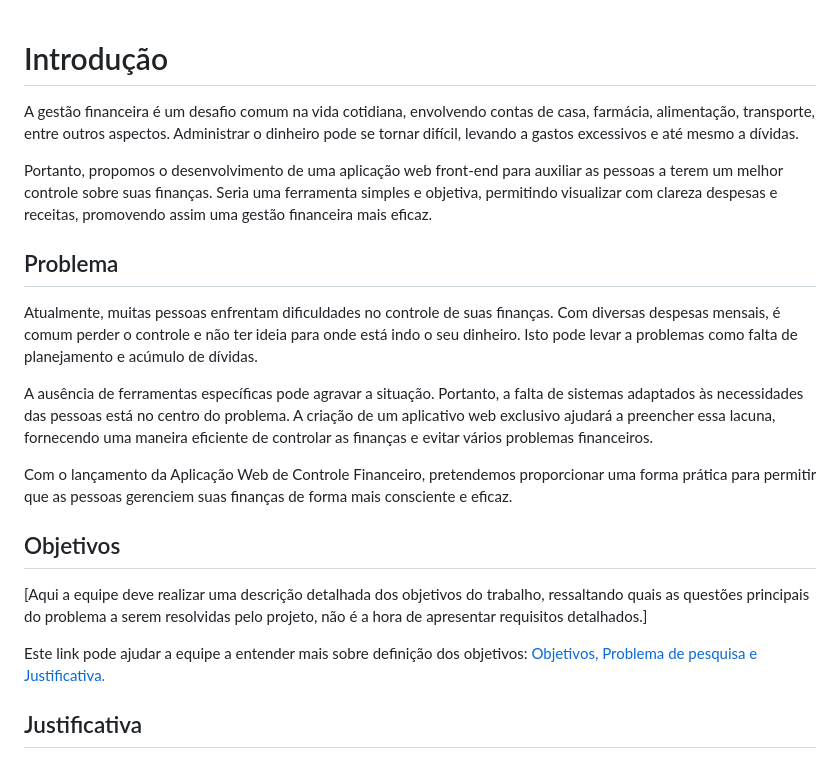
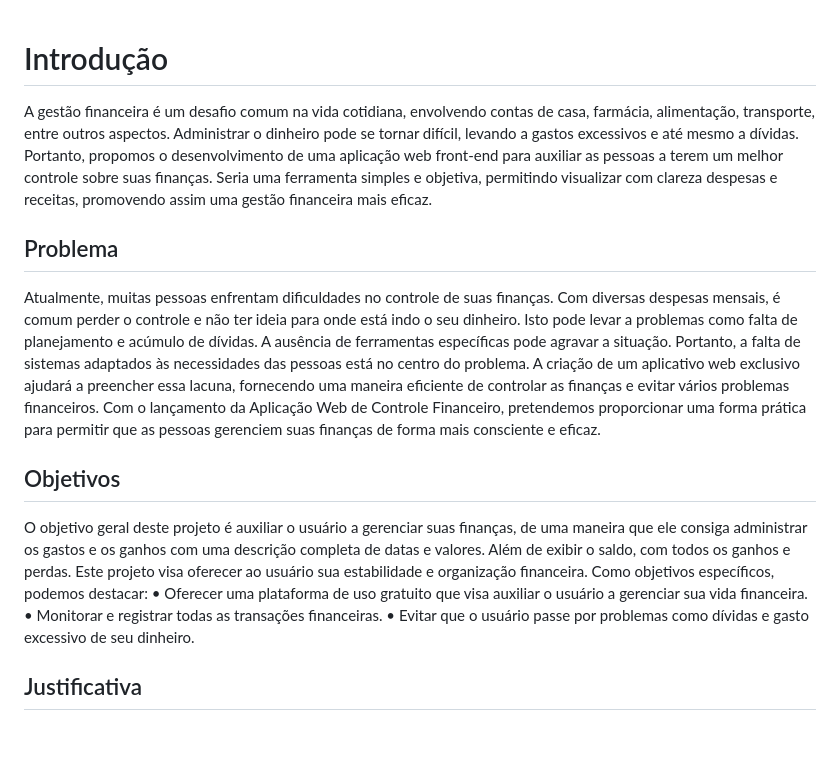
Before and after one commit to ICEI-PUC-Minas-PMV-ADS/pmv-ads-2024-1-e1-proj-web-t10-pmv-ads-2024-1-e1-proj-financeiro, a Markdown page: documentos/01-Documentação de Contexto.md, the part around the change. GitHub-like rendering; blank space fills up the shorter version.

Commit message:
Atualizar o 01-Documentação de Contexto.md

```diff
--- a/documentos/01-Documentação de Contexto.md
+++ b/documentos/01-Documentação de Contexto.md
@@ -1,28 +1,23 @@
 # Introdução
-
 A gestão financeira é um desafio comum na vida cotidiana, envolvendo contas de casa, farmácia, alimentação, transporte, entre outros aspectos. Administrar o dinheiro pode se tornar difícil, levando a gastos excessivos e até mesmo a dívidas.
-
 Portanto, propomos o desenvolvimento de uma aplicação web front-end para auxiliar as pessoas a terem um melhor controle sobre suas finanças. Seria uma ferramenta simples e objetiva, permitindo visualizar com clareza despesas e receitas, promovendo assim uma gestão financeira mais eficaz.
-
-
 
 ## Problema
 Atualmente, muitas pessoas enfrentam dificuldades no controle de suas finanças. Com diversas despesas mensais, é comum perder o controle e não ter ideia para onde está indo o seu dinheiro. Isto pode levar a problemas como falta de planejamento e acúmulo de dívidas.
-
 A ausência de ferramentas específicas pode agravar a situação.
 Portanto, a falta de sistemas adaptados às necessidades das pessoas está no centro do problema. A criação de um aplicativo web exclusivo ajudará a preencher essa lacuna, fornecendo uma maneira eficiente de controlar as finanças e evitar vários problemas financeiros.
+Com o lançamento da Aplicação Web de Controle Financeiro, pretendemos proporcionar uma forma prática para permitir que as pessoas gerenciem suas finanças de forma mais consciente e eficaz.
 
-Com o lançamento da Aplicação Web de Controle Financeiro, pretendemos proporcionar uma forma prática para permitir que as pessoas gerenciem suas finanças de forma mais consciente e eficaz.
+## Objetivos
+O objetivo geral deste projeto é auxiliar o usuário a gerenciar suas finanças, de uma maneira que ele consiga administrar os gastos e os ganhos com uma descrição completa de datas e valores. Além de exibir o saldo, com todos os ganhos e perdas. Este projeto visa oferecer ao usuário sua estabilidade e organização financeira.
+Como objetivos específicos, podemos destacar:
+•	Oferecer uma plataforma de uso gratuito que visa auxiliar o usuário a gerenciar sua vida financeira.
+•	Monitorar e registrar todas as transações financeiras.
+•	Evitar que o usuário passe por problemas como dívidas e gasto excessivo de seu dinheiro.
 
 
 
 
-
-## Objetivos
-
-[Aqui a equipe deve realizar uma descrição detalhada dos objetivos do trabalho, ressaltando quais as questões principais do problema a serem resolvidas pelo projeto, não é a hora de apresentar requisitos detalhados.]
-
-Este link pode ajudar a equipe a entender mais sobre definição dos objetivos: [Objetivos, Problema de pesquisa e Justificativa.](https://medium.com/@versioparole/objetivos-problema-de-pesquisa-e-justificativa-c98c8233b9c3)
 
 ## Justificativa
 
```
